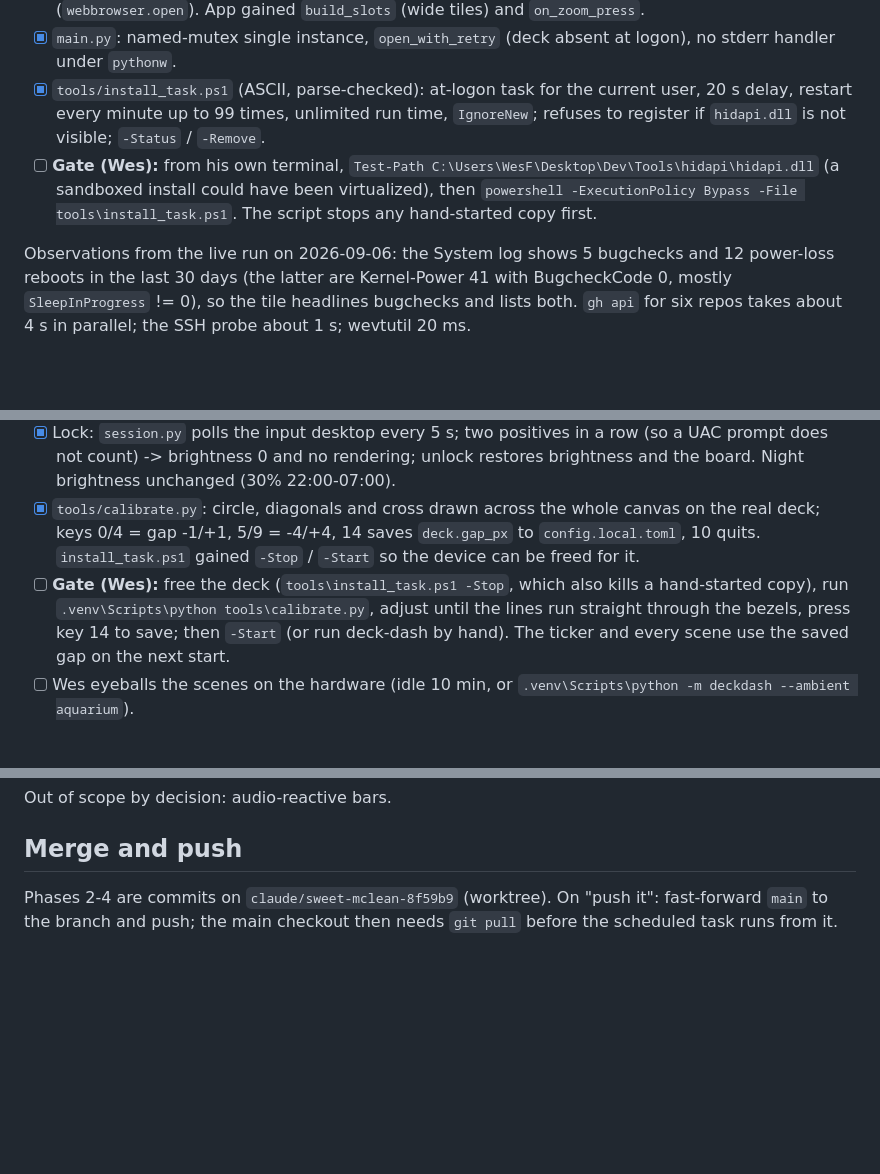
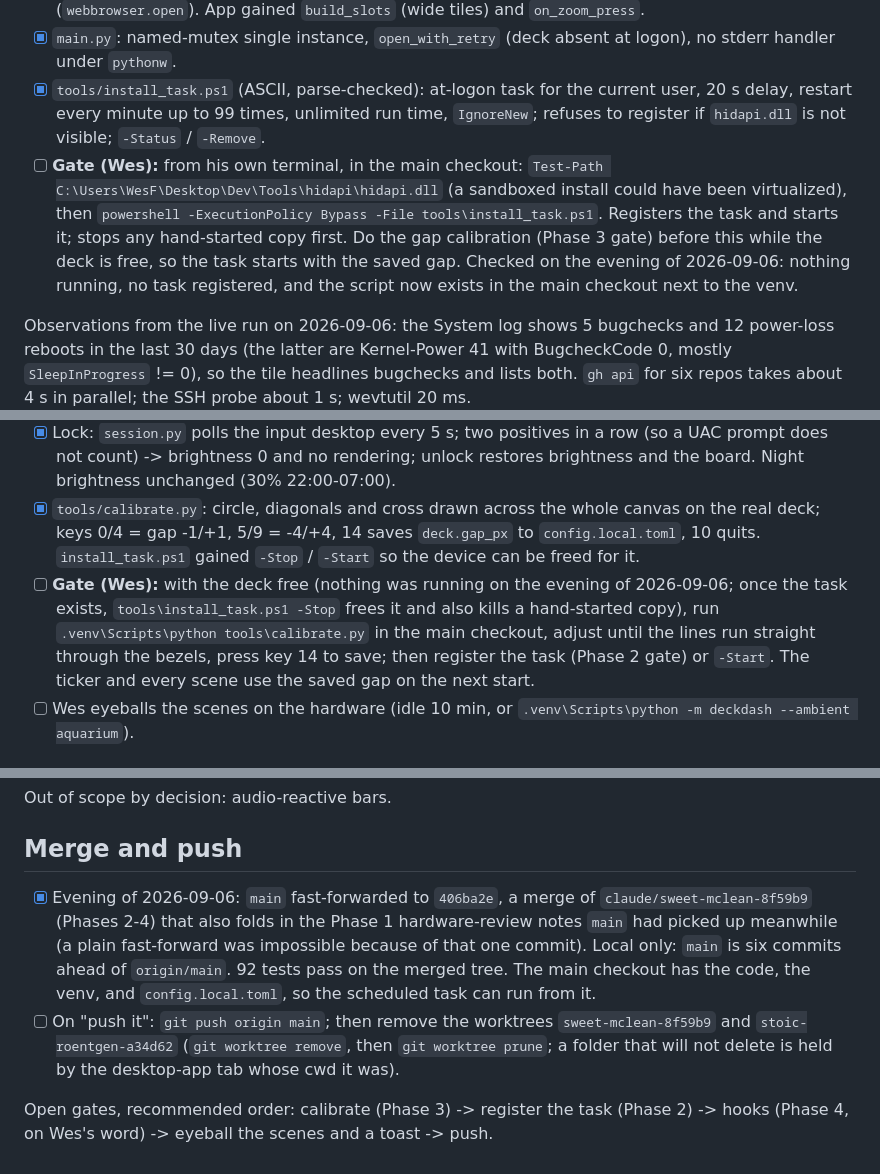
Before and after one commit to wasomma/deck-dash, a Markdown page: PHASES.md, 3 parts joined by grey strips. Drawn GitHub-style; blank space fills up the shorter version.

Commit message:
PHASES: main merged to 406ba2e, gates reordered (calibrate before task), push and worktree cleanup pending
Co-Authored-By: Claude Fable 5.1 <noreply@anthropic.com>

```diff
--- a/PHASES.md
+++ b/PHASES.md
@@ -59,7 +59,7 @@ worktree). The Task Scheduler registration is a gate for Wes (below).
 - [x] News ticker (`sources/news.py`, `tiles/news.py`): first wide tile (`width = 5`, `render_span`); marquee at 60 px/s, 10 fps, seamless wrap, new headlines swapped in at the wrap; zoom = five headlines in five columns starting from the one under the window centre; pressing a column opens the story (`webbrowser.open`). App gained `build_slots` (wide tiles) and `on_zoom_press`.
 - [x] `main.py`: named-mutex single instance, `open_with_retry` (deck absent at logon), no stderr handler under `pythonw`.
 - [x] `tools/install_task.ps1` (ASCII, parse-checked): at-logon task for the current user, 20 s delay, restart every minute up to 99 times, unlimited run time, `IgnoreNew`; refuses to register if `hidapi.dll` is not visible; `-Status` / `-Remove`.
-- [ ] **Gate (Wes):** from his own terminal, `Test-Path C:\Users\WesF\Desktop\Dev\Tools\hidapi\hidapi.dll` (a sandboxed install could have been virtualized), then `powershell -ExecutionPolicy Bypass -File tools\install_task.ps1`. The script stops any hand-started copy first.
+- [ ] **Gate (Wes):** from his own terminal, in the main checkout: `Test-Path C:\Users\WesF\Desktop\Dev\Tools\hidapi\hidapi.dll` (a sandboxed install could have been virtualized), then `powershell -ExecutionPolicy Bypass -File tools\install_task.ps1`. Registers the task and starts it; stops any hand-started copy first. Do the gap calibration (Phase 3 gate) before this while the deck is free, so the task starts with the saved gap. Checked on the evening of 2026-09-06: nothing running, no task registered, and the script now exists in the main checkout next to the venv.
 
 Observations from the live run on 2026-09-06: the System log shows 5 bugchecks and 12 power-loss
 reboots in the last 30 days (the latter are Kernel-Power 41 with BugcheckCode 0, mostly
@@ -72,7 +72,7 @@ Status: **code done 2026-09-06** (previews in `sim/ambient-*.png`, all scenes un
 - [x] `app.py`: idle timer -> ambient after `deck.idle_minutes`; scenes rotate every `ambient.scene_minutes` in `ambient.scenes` order; any press wakes the board (never zooms); `ambient.fps` ceiling (8). `--ambient SCENE` starts in a scene for checking.
 - [x] Lock: `session.py` polls the input desktop every 5 s; two positives in a row (so a UAC prompt does not count) -> brightness 0 and no rendering; unlock restores brightness and the board. Night brightness unchanged (30% 22:00-07:00).
 - [x] `tools/calibrate.py`: circle, diagonals and cross drawn across the whole canvas on the real deck; keys 0/4 = gap -1/+1, 5/9 = -4/+4, 14 saves `deck.gap_px` to `config.local.toml`, 10 quits. `install_task.ps1` gained `-Stop` / `-Start` so the device can be freed for it.
-- [ ] **Gate (Wes):** free the deck (`tools\install_task.ps1 -Stop`, which also kills a hand-started copy), run `.venv\Scripts\python tools\calibrate.py`, adjust until the lines run straight through the bezels, press key 14 to save; then `-Start` (or run deck-dash by hand). The ticker and every scene use the saved gap on the next start.
+- [ ] **Gate (Wes):** with the deck free (nothing was running on the evening of 2026-09-06; once the task exists, `tools\install_task.ps1 -Stop` frees it and also kills a hand-started copy), run `.venv\Scripts\python tools\calibrate.py` in the main checkout, adjust until the lines run straight through the bezels, press key 14 to save; then register the task (Phase 2 gate) or `-Start`. The ticker and every scene use the saved gap on the next start.
 - [ ] Wes eyeballs the scenes on the hardware (idle 10 min, or `.venv\Scripts\python -m deckdash --ambient aquarium`).
 
 ## Phase 4 — alerts and the interesting buttons
@@ -87,4 +87,7 @@ Status: **code done 2026-09-06** (92 tests). Two gates for Wes (below).
 Out of scope by decision: audio-reactive bars.
 
 ## Merge and push
-Phases 2-4 are commits on `claude/sweet-mclean-8f59b9` (worktree). On "push it": fast-forward `main` to the branch and push; the main checkout then needs `git pull` before the scheduled task runs from it.
+- [x] Evening of 2026-09-06: `main` fast-forwarded to `406ba2e`, a merge of `claude/sweet-mclean-8f59b9` (Phases 2-4) that also folds in the Phase 1 hardware-review notes `main` had picked up meanwhile (a plain fast-forward was impossible because of that one commit). Local only: `main` is six commits ahead of `origin/main`. 92 tests pass on the merged tree. The main checkout has the code, the venv, and `config.local.toml`, so the scheduled task can run from it.
+- [ ] On "push it": `git push origin main`; then remove the worktrees `sweet-mclean-8f59b9` and `stoic-roentgen-a34d62` (`git worktree remove`, then `git worktree prune`; a folder that will not delete is held by the desktop-app tab whose cwd it was).
+
+Open gates, recommended order: calibrate (Phase 3) -> register the task (Phase 2) -> hooks (Phase 4, on Wes's word) -> eyeball the scenes and a toast -> push.
```
